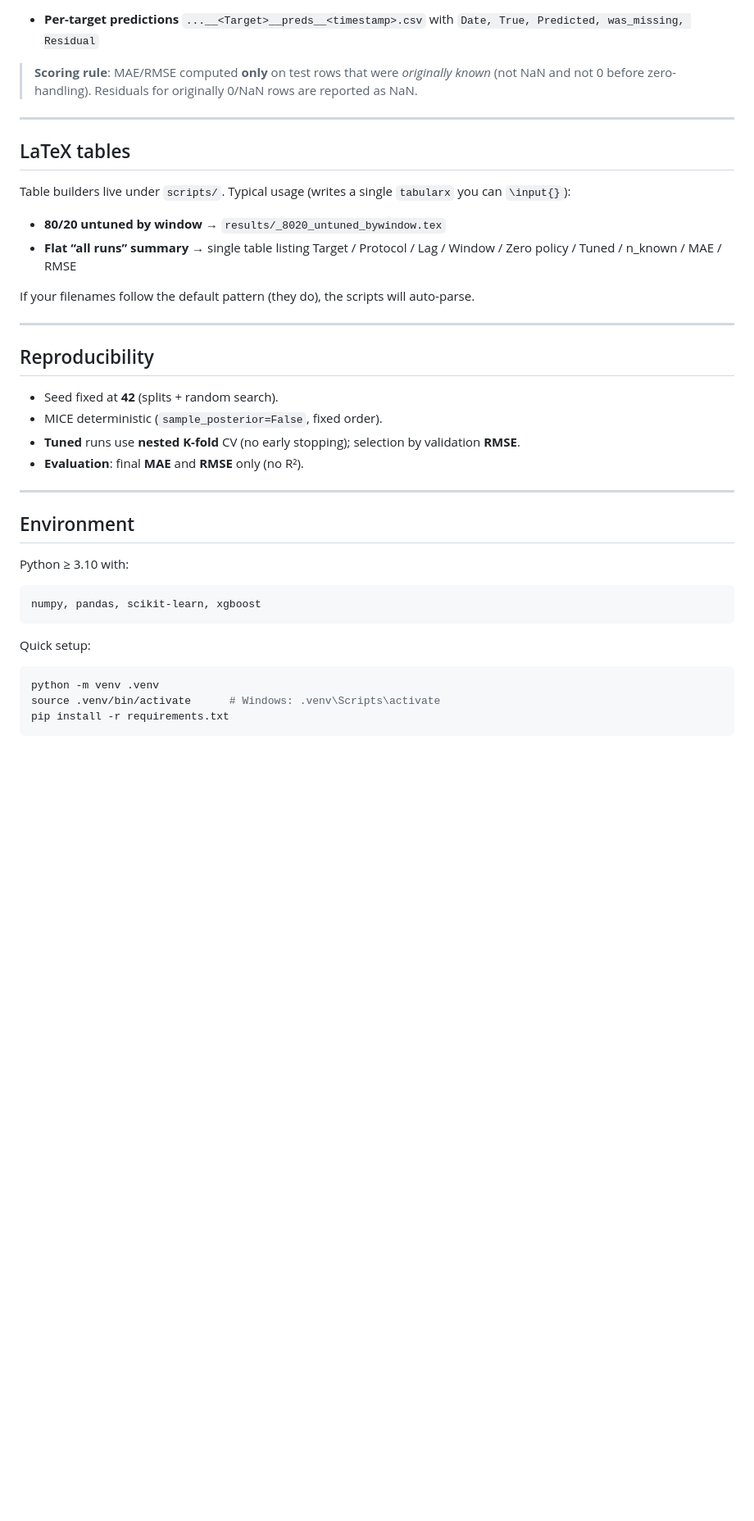
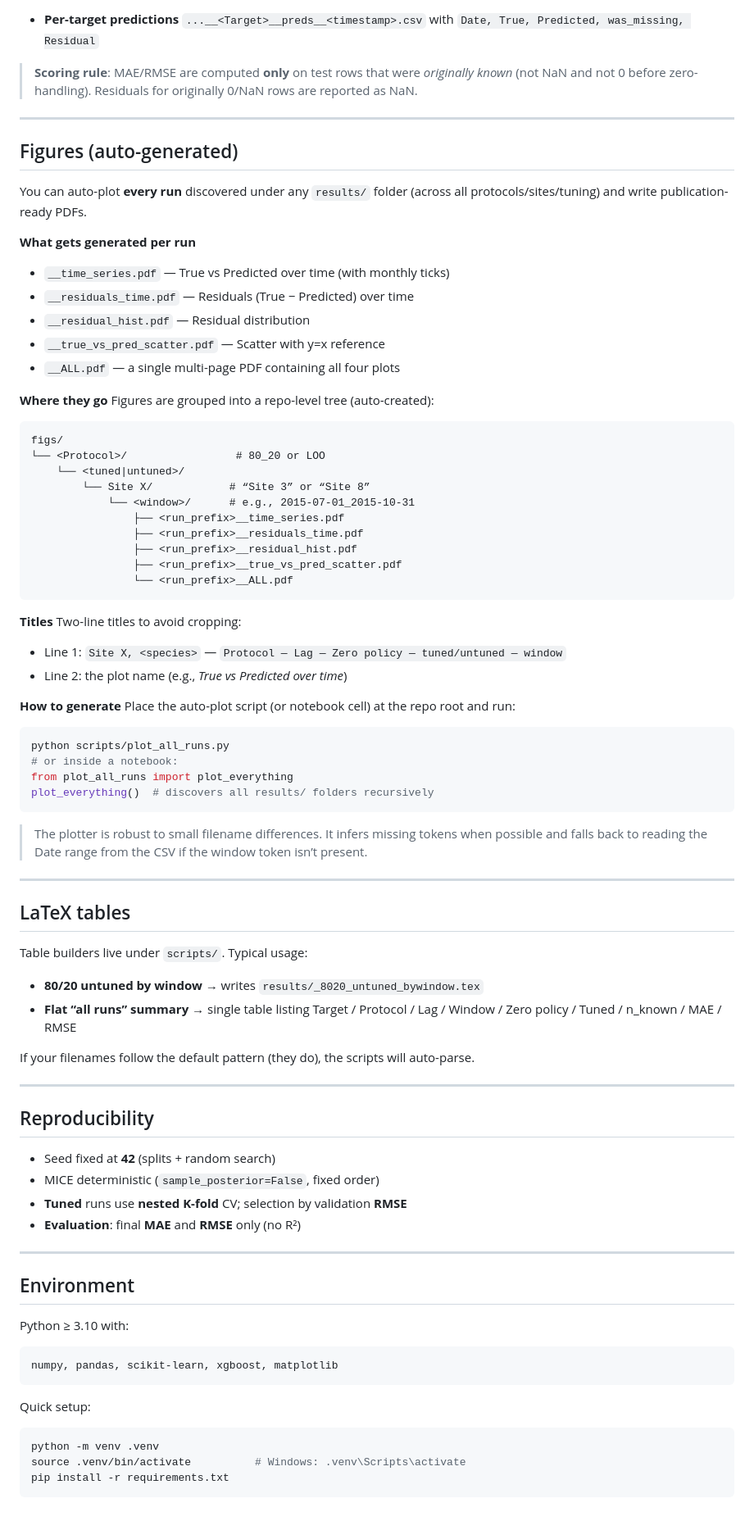
Before and after one commit to mrpradum/Two_Stage_Pipeline_Missing_Data_Thesis, a Markdown page: README.md, the part around one of its changes. Shown at 82% size. GitHub-like rendering; blank space fills up the shorter version.

````diff
--- a/README.md
+++ b/README.md
@@ -245,15 +258,63 @@ Each run writes to `results/`:
   `...__<Target>__preds__<timestamp>.csv` with
   `Date, True, Predicted, was_missing, Residual`
 
-> **Scoring rule**: MAE/RMSE computed **only** on test rows that were *originally known* (not NaN and not 0 before zero-handling). Residuals for originally 0/NaN rows are reported as NaN.
+> **Scoring rule**: MAE/RMSE are computed **only** on test rows that were *originally known* (not NaN and not 0 before zero-handling). Residuals for originally 0/NaN rows are reported as NaN.
+
+---
+
+## Figures (auto-generated)
+
+You can auto-plot **every run** discovered under any `results/` folder (across all protocols/sites/tuning) and write publication-ready PDFs.
+
+**What gets generated per run**
+
+* `__time_series.pdf` — True vs Predicted over time (with monthly ticks)
+* `__residuals_time.pdf` — Residuals (True − Predicted) over time
+* `__residual_hist.pdf` — Residual distribution
+* `__true_vs_pred_scatter.pdf` — Scatter with y=x reference
+* `__ALL.pdf` — a single multi-page PDF containing all four plots
+
+**Where they go**
+Figures are grouped into a repo-level tree (auto-created):
+
+```
+figs/
+└── <Protocol>/                 # 80_20 or LOO
+    └── <tuned|untuned>/
+        └── Site X/            # “Site 3” or “Site 8”
+            └── <window>/      # e.g., 2015-07-01_2015-10-31
+                ├── <run_prefix>__time_series.pdf
+                ├── <run_prefix>__residuals_time.pdf
+                ├── <run_prefix>__residual_hist.pdf
+                ├── <run_prefix>__true_vs_pred_scatter.pdf
+                └── <run_prefix>__ALL.pdf
+```
+
+**Titles**
+Two-line titles to avoid cropping:
+
+* Line 1: `Site X, <species>` — `Protocol — Lag — Zero policy — tuned/untuned — window`
+* Line 2: the plot name (e.g., *True vs Predicted over time*)
+
+**How to generate**
+Place the auto-plot script (or notebook cell) at the repo root and run:
+
+```bash
+python scripts/plot_all_runs.py
+# or inside a notebook:
+from plot_all_runs import plot_everything
+plot_everything()  # discovers all results/ folders recursively
+```
+
+> The plotter is robust to small filename differences. It infers missing tokens when possible and falls back to reading the Date range from the CSV if the window token isn’t present.
 
 ---
 
 ## LaTeX tables
 
-Table builders live under `scripts/`. Typical usage (writes a single `tabularx` you can `\input{}`):
+Table builders live under `scripts/`. Typical usage:
 
-* **80/20 untuned by window** → `results/_8020_untuned_bywindow.tex`
+* **80/20 untuned by window** → writes `results/_8020_untuned_bywindow.tex`
 * **Flat “all runs” summary** → single table listing Target / Protocol / Lag / Window / Zero policy / Tuned / n_known / MAE / RMSE
 
 If your filenames follow the default pattern (they do), the scripts will auto-parse.
@@ -262,10 +323,10 @@ If your filenames follow the default pattern (they do), the scripts will auto-pa
 
 ## Reproducibility
 
-* Seed fixed at **42** (splits + random search).
-* MICE deterministic (`sample_posterior=False`, fixed order).
-* **Tuned** runs use **nested K-fold** CV (no early stopping); selection by validation **RMSE**.
-* **Evaluation**: final **MAE** and **RMSE** only (no R²).
+* Seed fixed at **42** (splits + random search)
+* MICE deterministic (`sample_posterior=False`, fixed order)
+* **Tuned** runs use **nested K-fold** CV; selection by validation **RMSE**
+* **Evaluation**: final **MAE** and **RMSE** only (no R²)
 
 ---
 
@@ -274,13 +335,13 @@ If your filenames follow the default pattern (they do), the scripts will auto-pa
 Python ≥ 3.10 with:
 
 ```
-numpy, pandas, scikit-learn, xgboost
+numpy, pandas, scikit-learn, xgboost, matplotlib
 ```
 
 Quick setup:
 
 ```bash
 python -m venv .venv
-source .venv/bin/activate      # Windows: .venv\Scripts\activate
+source .venv/bin/activate          # Windows: .venv\Scripts\activate
 pip install -r requirements.txt
 ```
````
Also changed, not shown: other parts of README.md (+47 -34 lines).
